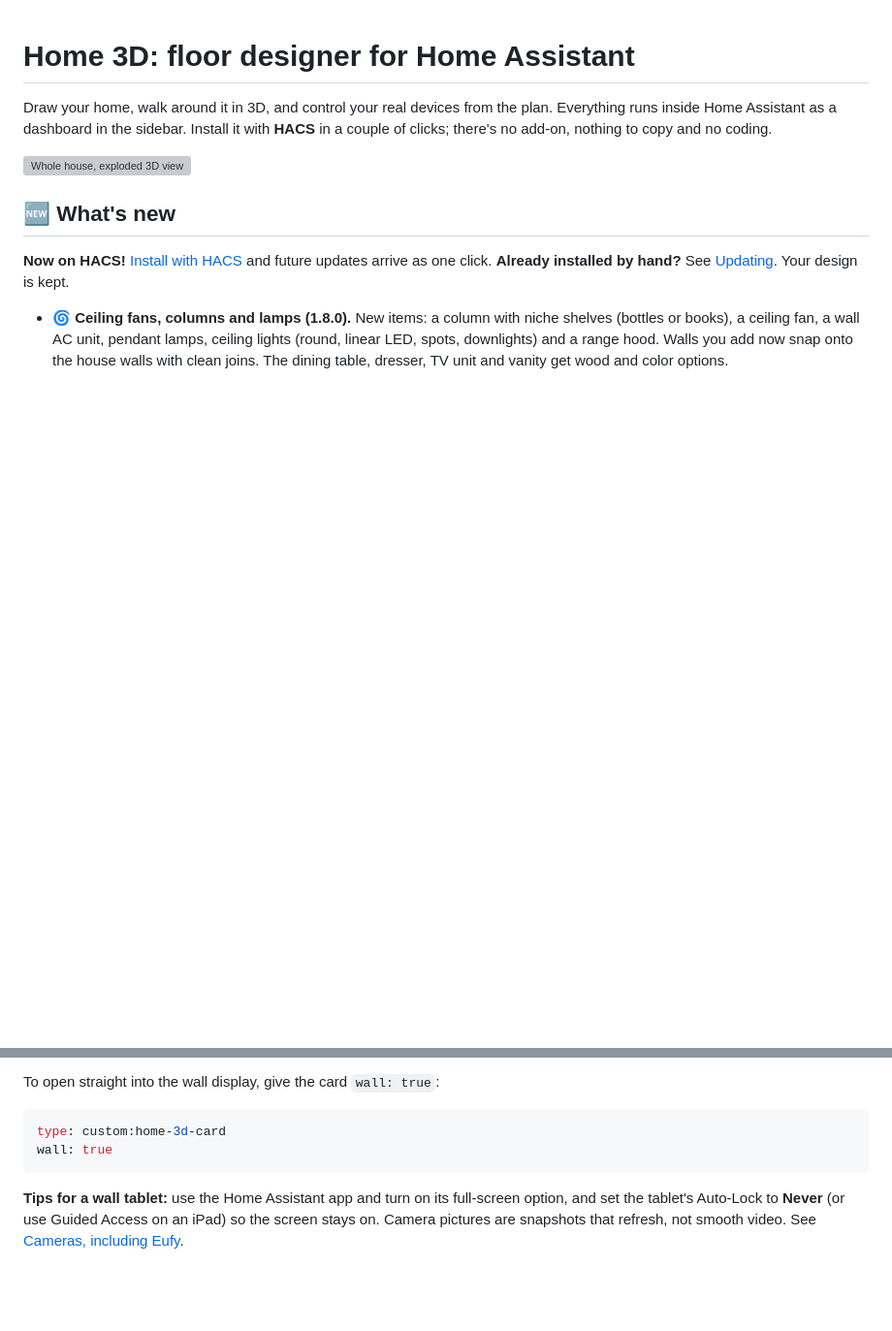
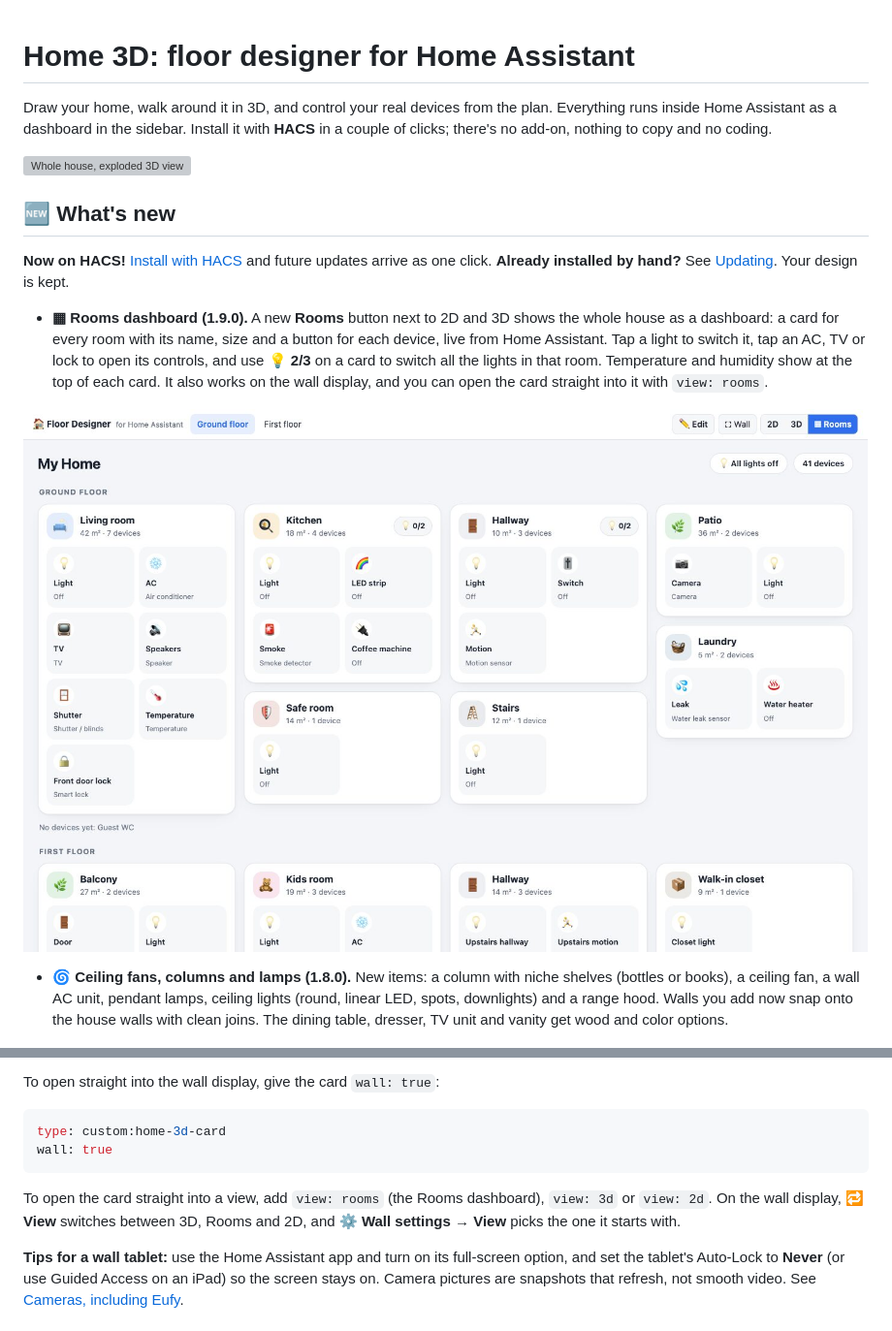
Before and after one commit to carmelbd/ha-home-3d, a Markdown page: README.md, 2 parts joined by grey strips. Shown at 97% size. Drawn GitHub-style; pictures changed too: screenshots/rooms-view.jpg (added); blank space fills up the shorter version; grey boxes are pictures that could not be loaded.

````diff
--- a/README.md
+++ b/README.md
@@ -7,6 +7,10 @@ Draw your home, walk around it in 3D, and control your real devices from the pla
 ## 🆕 What's new
 
 **Now on HACS!** [Install with HACS](#install-with-hacs-about-2-minutes) and future updates arrive as one click. **Already installed by hand?** See [Updating](#updating-to-a-new-version). Your design is kept.
+
+- **▦ Rooms dashboard (1.9.0).** A new **Rooms** button next to 2D and 3D shows the whole house as a dashboard: a card for every room with its name, size and a button for each device, live from Home Assistant. Tap a light to switch it, tap an AC, TV or lock to open its controls, and use **💡 2/3** on a card to switch all the lights in that room. Temperature and humidity show at the top of each card. It also works on the wall display, and you can open the card straight into it with `view: rooms`.
+
+![The Rooms dashboard: a card for each room with its devices](screenshots/rooms-view.jpg)
 
 - **🌀 Ceiling fans, columns and lamps (1.8.0).** New items: a column with niche shelves (bottles or books), a ceiling fan, a wall AC unit, pendant lamps, ceiling lights (round, linear LED, spots, downlights) and a range hood. Walls you add now snap onto the house walls with clean joins. The dining table, dresser, TV unit and vanity get wood and color options.
 
@@ -154,6 +158,8 @@ type: custom:home-3d-card
 wall: true
 ```
 
+To open the card straight into a view, add `view: rooms` (the Rooms dashboard), `view: 3d` or `view: 2d`. On the wall display, **🔁 View** switches between 3D, Rooms and 2D, and **⚙ Wall settings → View** picks the one it starts with.
+
 **Tips for a wall tablet:** use the Home Assistant app and turn on its full-screen option, and set the tablet's Auto-Lock to **Never** (or use Guided Access on an iPad) so the screen stays on. Camera pictures are snapshots that refresh, not smooth video. See [Cameras, including Eufy](#cameras-including-eufy).
 
 ## Cameras, including Eufy
````
Also changed, not shown: CHANGELOG.md (+11 -0 lines), 3 other files.
